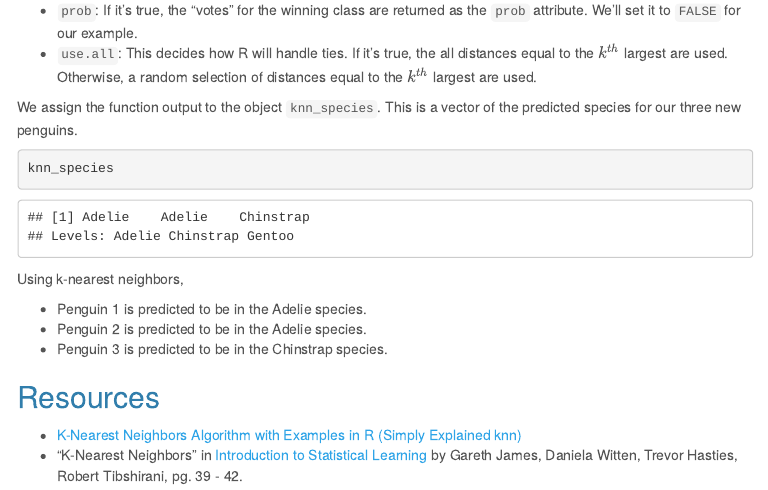
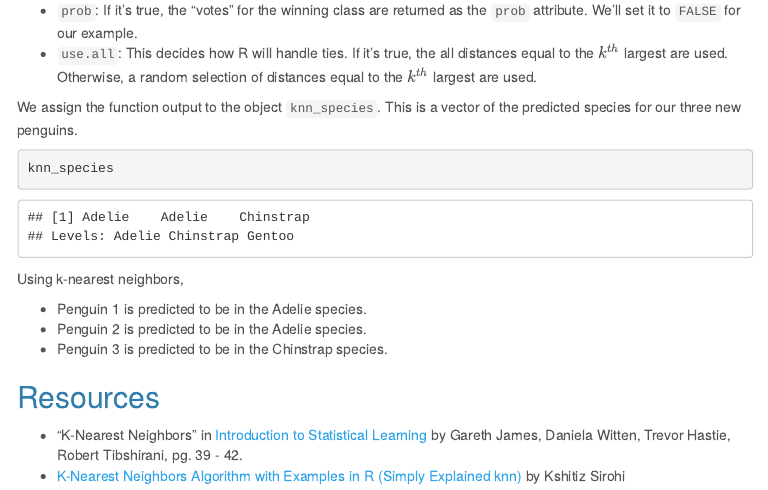
Before and after one commit to matackett/learning-r, an R Markdown document (special-topics/knn.Rmd): the page in a window 1100 px wide, from 3540 px down. The pictures show the output file special-topics/knn.html that the author committed with the source, opened offline; menus at the side of the page are left out.

Commit message:
updates.

```diff
--- a/special-topics/knn.Rmd
+++ b/special-topics/knn.Rmd
@@ -149,5 +149,5 @@ Using k-nearest neighbors,
 
 ## Resources
 
-- [K-Nearest Neighbors Algorithm with Examples in R (Simply Explained knn)](https://towardsdatascience.com/k-nearest-neighbors-algorithm-with-examples-in-r-simply-explained-knn-1f2c88da405c)
-- "K-Nearest Neighbors" in [Introduction to Statistical Learning](https://faculty.marshall.usc.edu/gareth-james/ISL/ISLR%20Seventh%20Printing.pdf) by Gareth James, Daniela Witten, Trevor Hasties, Robert Tibshirani, pg. 39 - 42.
+- "K-Nearest Neighbors" in [Introduction to Statistical Learning](https://faculty.marshall.usc.edu/gareth-james/ISL/ISLR%20Seventh%20Printing.pdf) by Gareth James, Daniela Witten, Trevor Hastie, Robert Tibshirani, pg. 39 - 42.
+- [K-Nearest Neighbors Algorithm with Examples in R (Simply Explained knn)](https://towardsdatascience.com/k-nearest-neighbors-algorithm-with-examples-in-r-simply-explained-knn-1f2c88da405c) by Kshitiz Sirohi
```
Also changed, not shown: special-topics/knn.html.
